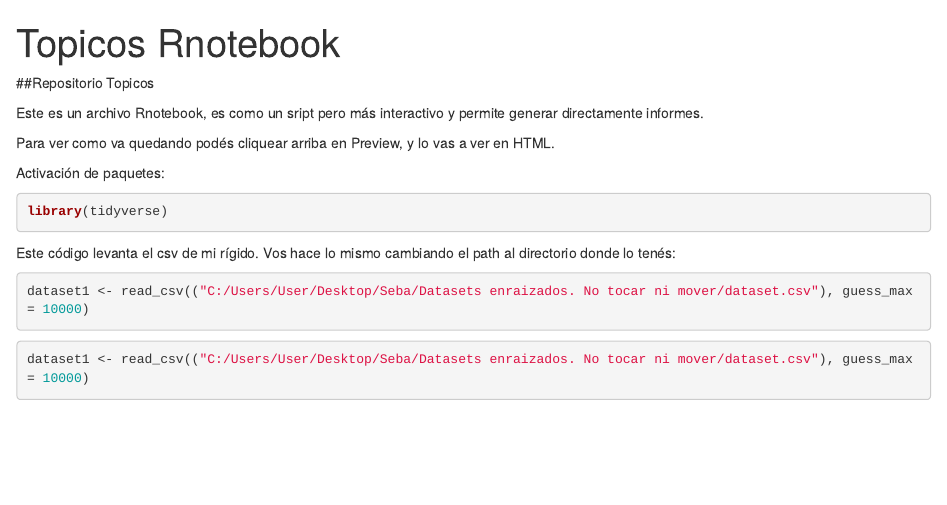
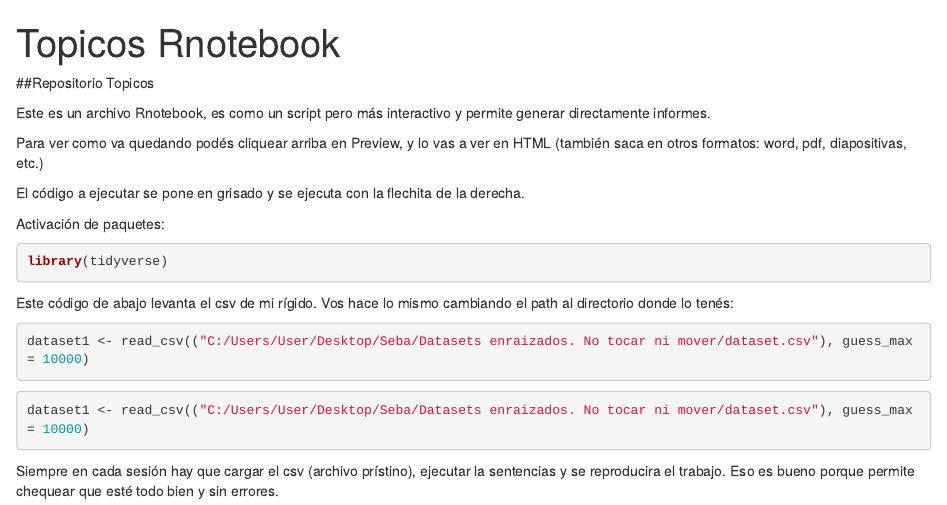
Before and after one commit to claudiamarcelagonzalez/Topicos, an R Markdown document (Rnotebook_topics.Rmd): the page in a window 1100 px wide, from its top. Rendered offline with R 4.5, knitr and Pandoc, with nearby package versions; the code chunks are not run, so their results and figures are left out.

Commit message:
Actualización

````diff
--- a/Rnotebook_topics.Rmd
+++ b/Rnotebook_topics.Rmd
@@ -5,9 +5,11 @@ output: html_notebook
 
 ##Repositorio Topicos
 
-Este es un archivo Rnotebook, es como un sript pero más interactivo y permite generar directamente informes.
+Este es un archivo Rnotebook, es como un script pero más interactivo y permite generar directamente informes.
 
-Para ver como va quedando podés cliquear arriba en Preview, y lo vas a ver en HTML.
+Para ver como va quedando podés cliquear arriba en Preview, y lo vas a ver en HTML (también saca en otros formatos: word, pdf, diapositivas, etc.)
+
+El código a ejecutar se pone en grisado y se ejecuta con la flechita de la derecha.
 
 
 Activación de paquetes:
@@ -16,7 +18,7 @@ Activación de paquetes:
 library(tidyverse)
 ```
 
-Este código levanta el csv de mi rígido. Vos hace lo mismo cambiando el path al directorio donde lo tenés:
+Este código de abajo levanta el csv de mi rígido. Vos hace lo mismo cambiando el path al directorio donde lo tenés:
 
 ```{r path para Sebastián}
 dataset1 <- read_csv(("C:/Users/User/Desktop/Seba/Datasets enraizados. No tocar ni mover/dataset.csv"), guess_max = 10000)
@@ -25,3 +27,5 @@ dataset1 <- read_csv(("C:/Users/User/Desktop/Seba/Datasets enraizados. No tocar
 ```{r path para Claudia}
 dataset1 <- read_csv(("C:/Users/User/Desktop/Seba/Datasets enraizados. No tocar ni mover/dataset.csv"), guess_max = 10000)
 ```
+
+Siempre en cada sesión hay que cargar el csv (archivo prístino), ejecutar la sentencias y se reproducira el trabajo. Eso es bueno porque permite chequear que esté todo bien y sin errores.
````
